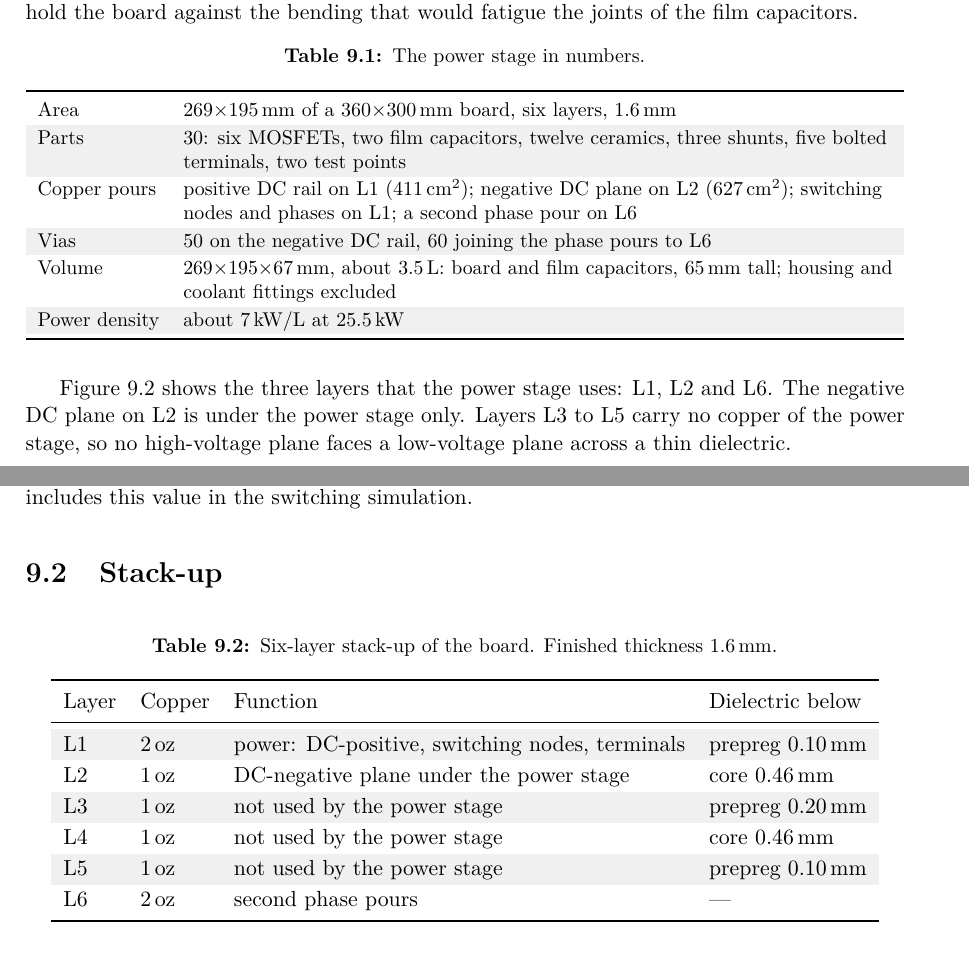
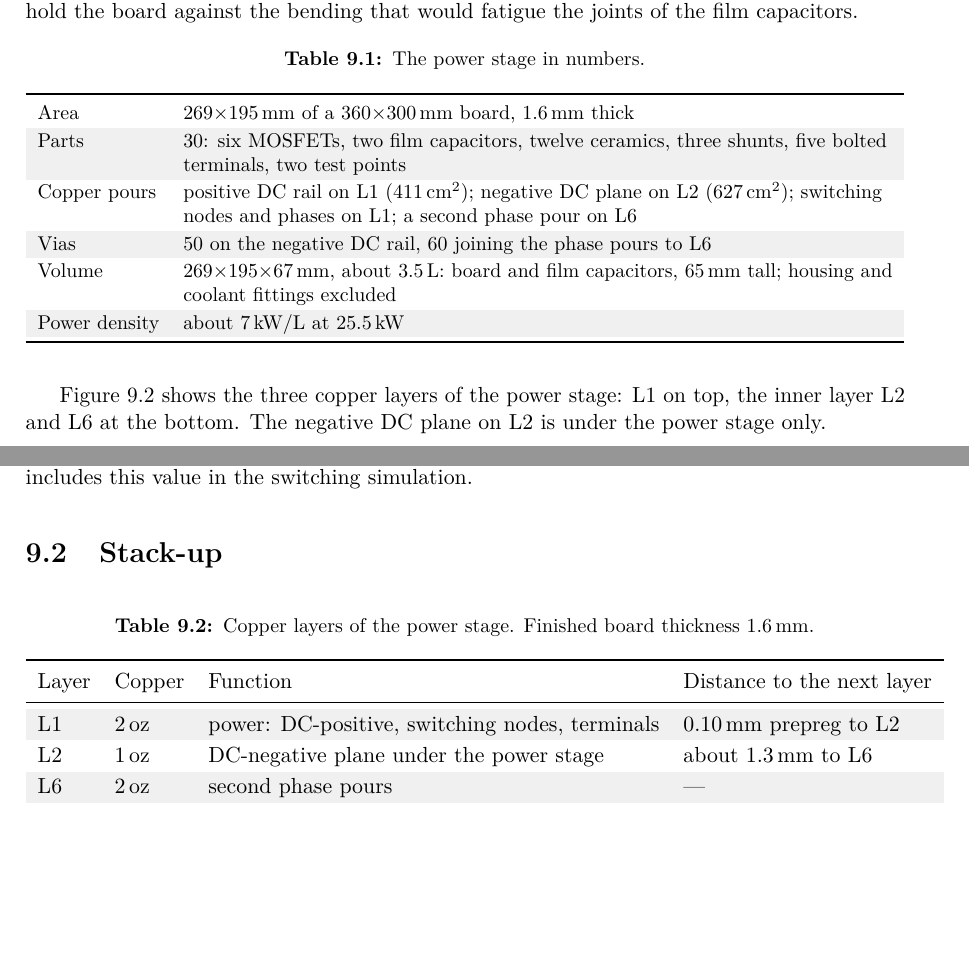
Before and after one commit to matteoborghi/pecd-p7-report, a LaTeX thesis (main.tex, which reads chapters/10_layout.tex): two parts of pages 82 and 84 of 99, joined at a grey line, cut so that both start at the same text, the shorter picture padded with empty space. Compiled offline with pdfLaTeX.

Commit message:
Drop the PCB layers unused by the power stage and the 900 V interpolation note
Co-Authored-By: Claude Opus 5.5 <noreply@anthropic.com>

```diff
--- a/chapters/10_layout.tex
+++ b/chapters/10_layout.tex
@@ -42,7 +42,7 @@ would fatigue the joints of the film capacitors.
 \zebra
 \begin{tabularx}{\textwidth}{lY}
 \toprule
-Area & \SI{269}{}$\times$\SI{195}{\milli\metre} of a \SI{360}{}$\times$\SI{300}{\milli\metre} board, six layers, \SI{1.6}{\milli\metre} \\
+Area & \SI{269}{}$\times$\SI{195}{\milli\metre} of a \SI{360}{}$\times$\SI{300}{\milli\metre} board, \SI{1.6}{\milli\metre} thick \\
 Parts & 30: six MOSFETs, two film capacitors, twelve ceramics, three shunts, five bolted terminals, two test points \\
 Copper pours & positive DC rail on L1 (\SI{411}{\centi\metre\squared}); negative DC plane on L2
   (\SI{627}{\centi\metre\squared}); switching nodes and phases on L1; a second phase pour on L6 \\
@@ -53,10 +53,9 @@ Power density & about \SI{7}{\kilo\watt\per\litre} at \SI{25.5}{\kilo\watt} \\
 \end{tabularx}
 \end{table}
 
-\Cref{fig:layers} shows the three layers that the power stage uses: L1, L2
-and L6. The negative DC plane on L2 is under the power stage only. Layers L3
-to L5 carry no copper of the power stage, so no high-voltage plane faces a
-low-voltage plane across a thin dielectric.
+\Cref{fig:layers} shows the three copper layers of the power stage: L1 on
+top, the inner layer L2 and L6 at the bottom. The negative DC plane on L2 is
+under the power stage only.
 
 \begin{figure}[H]
   \centering
@@ -98,19 +97,16 @@ ring. \Cref{tab:dptextract} includes this value in the switching simulation.
 
 \begin{table}[H]
 \centering
-\caption{Six-layer stack-up of the board. Finished thickness
+\caption{Copper layers of the power stage. Finished board thickness
 \SI{1.6}{\milli\metre}.}
 \label{tab:stackup}
 \zebra
 \begin{tabular}{llll}
 \toprule
-Layer & Copper & Function & Dielectric below \\
+Layer & Copper & Function & Distance to the next layer \\
 \midrule
-L1 & \SI{2}{oz} & power: DC-positive, switching nodes, terminals & prepreg \SI{0.10}{\milli\metre} \\
-L2 & \SI{1}{oz} & DC-negative plane under the power stage & core \SI{0.46}{\milli\metre} \\
-L3 & \SI{1}{oz} & not used by the power stage & prepreg \SI{0.20}{\milli\metre} \\
-L4 & \SI{1}{oz} & not used by the power stage & core \SI{0.46}{\milli\metre} \\
-L5 & \SI{1}{oz} & not used by the power stage & prepreg \SI{0.10}{\milli\metre} \\
+L1 & \SI{2}{oz} & power: DC-positive, switching nodes, terminals & \SI{0.10}{\milli\metre} prepreg to L2 \\
+L2 & \SI{1}{oz} & DC-negative plane under the power stage & about \SI{1.3}{\milli\metre} to L6 \\
 L6 & \SI{2}{oz} & second phase pours & --- \\
 \bottomrule
 \end{tabular}
```
Also changed, not shown: chapters/11_conclusions.tex (+1 -1 lines), chapters/10_layout.tex (8 more changed lines).
